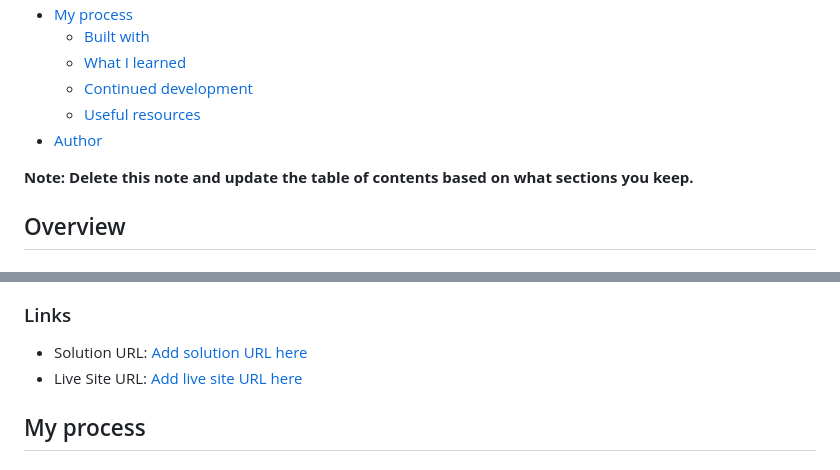
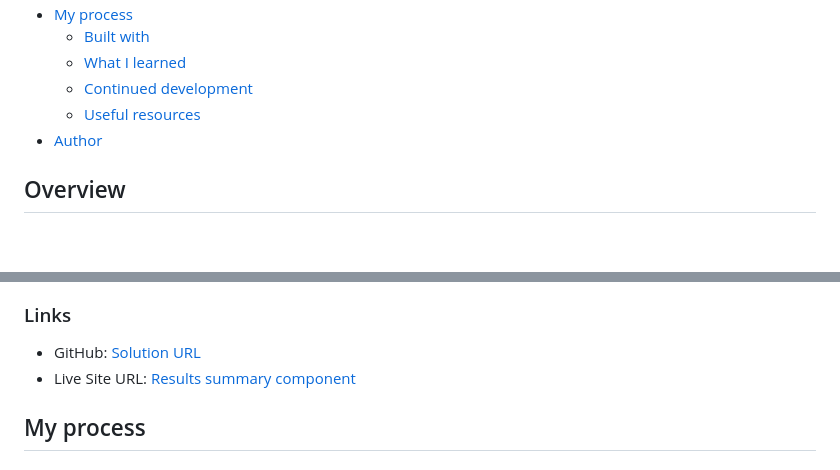
Before and after one commit to coder-500/results-summary-component-fem-vanilla, a Markdown page: README.md, 2 parts joined by grey strips. Rendered like a GitHub page; blank space fills up the shorter version.

Commit message:
Secondary Commit

```diff
--- a/README.md
+++ b/README.md
@@ -15,8 +15,6 @@ This is a solution to the [Results summary component challenge on Frontend Mento
   - [Useful resources](#useful-resources)
 - [Author](#author)
 
-**Note: Delete this note and update the table of contents based on what sections you keep.**
-
 ## Overview
 
 ### The challenge
@@ -33,8 +31,8 @@ Users should be able to:
 
 ### Links
 
-- Solution URL: [Add solution URL here](https://your-solution-url.com)
-- Live Site URL: [Add live site URL here](https://your-live-site-url.com)
+- GitHub: [Solution URL](https://github.com/coder-500/results-summary-component-fem-vanilla)
+- Live Site URL: [Results summary component](https://result-summary-fem002.netlify.app/)
 
 ## My process
 
```
